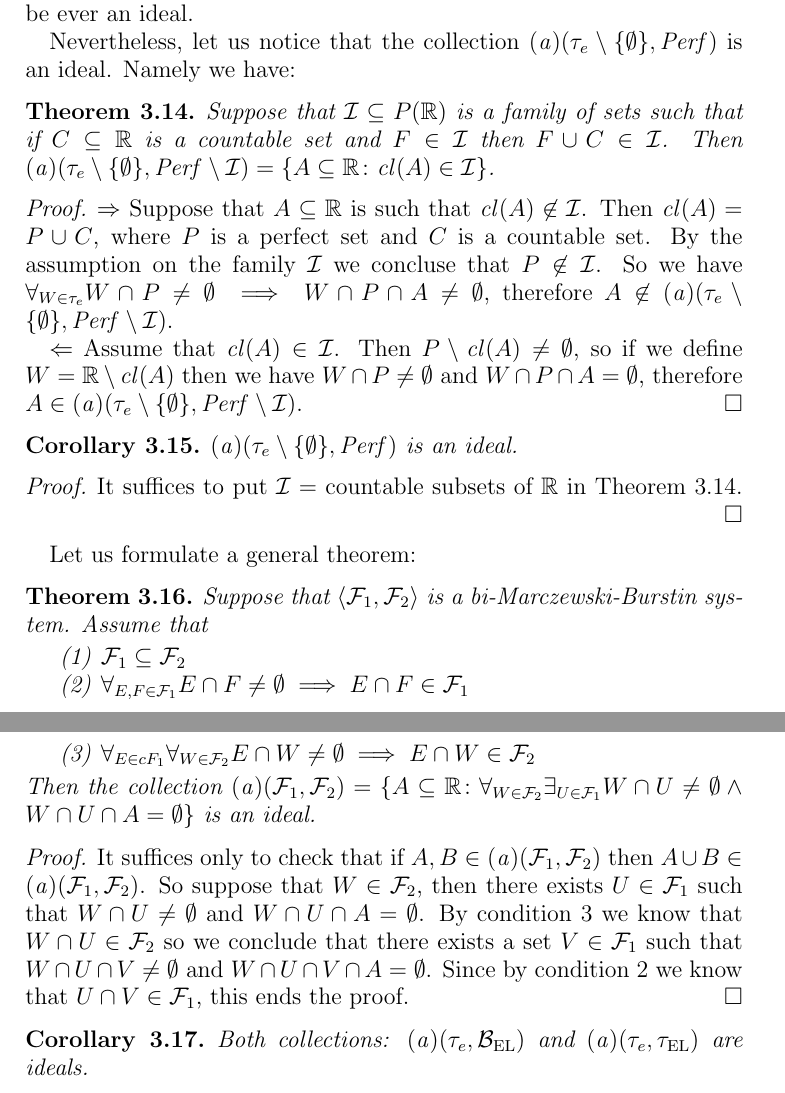
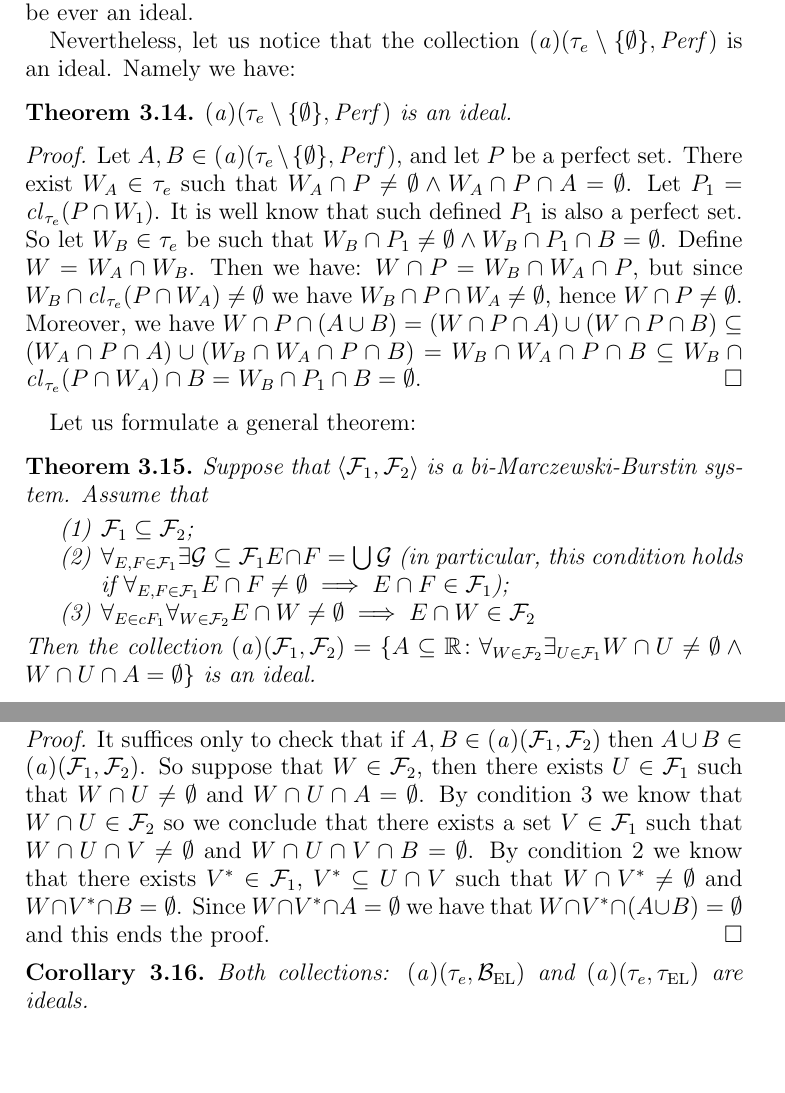
Before and after one commit to srod-prog-cwiczenia/Biezace_Wypieki, a LaTeX paper (a_ideal_part_6.tex): two parts of pages 8 and 9 of 10, joined at a grey line, cut so that both start at the same text, the shorter picture padded with empty space. Compiled offline with pdfLaTeX.

Commit message:
Podmiana wynikow o rodzinie (a)(przedzialy,perf) na poprzednia wersje (wersja z cl(A) zostala schowana na koncu pliku), kosmetyka w koncowej czesci o biMB.

```diff
--- a/a_ideal_part_6.tex
+++ b/a_ideal_part_6.tex
@@ -861,24 +862,28 @@ Nevertheless, let us notice that the collection
 $\aideal(\tau_e\setminus\lbrace\emptyset\rbrace, \Perf)$ is an ideal. Namely we have:
 
 \begin{theorem}
-\label{theorem:a_tau_e_perf_i}
-Suppose that $\cI \subseteq P(\real)$ is a family of sets such that
-if $C\subseteq \real$ is a countable set and $F\in\cI$ then $F \cup C \in \cI$.
-Then $\aideal(\tau_e\setminus\lbrace\emptyset\rbrace, \Perf\setminus\cI) = \lbrace A \subseteq \real \colon \cl(A) \in \cI \rbrace$.
+$\aideal(\tau_e\setminus\lbrace\emptyset\rbrace, \Perf)$ is an ideal.
 \end{theorem}
 
 \begin{proof}
-$\Rightarrow$ Suppose that $A\subseteq \real$ is such that $\cl(A) \not\in\cI$. Then $\cl(A) = P \cup C$, where $P$ is a perfect set and $C$ is a countable set. By the assumption on the family $\cI$ we concluse that $P\not\in\cI$. So we have $\forall_{W \in \tau_e} W \cap P \not= \emptyset \implies W \cap P \cap A \not= \emptyset$, therefore $A \not\in \aideal(\tau_e\setminus\lbrace\emptyset\rbrace, \Perf\setminus\cI)$.
-
-$\Leftarrow$ Assume that $\cl(A)\in\cI$. Then $P \setminus \cl(A) \not=\emptyset$, so if we define $W = \real\setminus\cl(A)$ then we have $W \cap P \not= \emptyset$ and $W \cap P \cap A = \emptyset$, therefore
-$A \in \aideal(\tau_e\setminus\lbrace\emptyset\rbrace, \Perf\setminus\cI)$.
-\end{proof}
-
-\begin{corollary}
-$\aideal(\tau_e\setminus\lbrace\emptyset\rbrace, \Perf)$ is an ideal.
-\end{corollary}
-\begin{proof}
-It suffices to put $\cI =$ countable subsets of $\real$ in Theorem \ref{theorem:a_tau_e_perf_i}.
+Let $A, B \in \aideal(\tau_e\setminus\lbrace\emptyset\rbrace, \Perf)$,
+and let $P$ be a perfect set.
+There exist $W_A \in \tau_e$ such that
+$W_A \cap P \not= \emptyset \wedge W_A \cap P \cap A = \emptyset$.
+Let $P_1 = \cl_{\tau_e}(P \cap W_1)$. It is well know that such defined
+$P_1$ is also a perfect set. So let $W_B \in \tau_e$
+be such that
+$W_B \cap P_1 \not= \emptyset \wedge W_B \cap P_1 \cap B = \emptyset$.
+Define $W = W_A \cap W_B$. Then we have:
+$W \cap P = W_B \cap W_A \cap P$,
+but since $W_B \cap \cl_{\tau_e}(P \cap W_A) \not= \emptyset$
+we have $W_B \cap P \cap W_A \not= \emptyset$,
+hence $W \cap P \not= \emptyset$.
+Moreover, we have
+$W \cap P \cap (A \cup B) = (W \cap P \cap A) \cup (W \cap P \cap B) \subseteq$
+$(W_A \cap P \cap A) \cup (W_B \cap W_A \cap P \cap B) =$
+$W_B \cap W_A \cap P \cap B \subseteq W_B \cap \cl_{\tau_e} (P \cap W_A) \cap B =$
+$W_B \cap P_1 \cap B = \emptyset$.
 \end{proof}
 
 Let us formulate a general theorem:
@@ -889,14 +894,13 @@ Assume that
 \begin{enumerate}
 \item
 \label{mb-condition-subset}
-  $\cF_1 \subseteq \cF_2$
+  $\cF_1 \subseteq \cF_2$;
 \item
 \label{mb-condition-f1}
-  $\forall_{E,F \in \cF_1} E \cap F \not= \emptyset \implies E \cap F \in \cF_1$
-%%%@@TODO: tu chyba wystarczy (ale trzeba to przerachowac)
-% aby byl spelniony slabszy warunek, mianowicie:
-% \forall_{E,F \in \cF_1} E \cap F \not= \emptyset \implies E \cap F
-% = \bigcup \cG$, where $\emptyset \not= \cG \subseteq \cF_1$.
+ $\forall_{E,F \in \cF_1} \exists{\cG \subseteq \cF_1} E \cap F
+ = \bigcup \cG$
+ (in particular,
+ this condition holds if $\forall_{E,F \in \cF_1} E \cap F \not= \emptyset \implies E \cap F \in \cF_1$);
 \item
 \label{mb-condition-f1f2}
   $\forall_{E \in cF_1} \forall_{W \in \cF_2} E \cap W \not= \emptyset \implies E \cap W \in \cF_2$
@@ -918,9 +922,13 @@ By condition \ref{mb-condition-f1f2}
 we know that $W \cap U \in \cF_2$ so
 we conclude that
 there exists a set $V \in \cF_1$ such that
-$W \cap U \cap V \not= \emptyset$ and $W \cap U \cap V \cap A = \emptyset$.
-Since by condition \ref{mb-condition-f1} we know that
-$U \cap V \in \cF_1$, this ends the proof.
+$W \cap U \cap V \not= \emptyset$ and $W \cap U \cap V \cap B = \emptyset$.
+By condition \ref{mb-condition-f1} we know that
+there exists $V^* \in \cF_1$, $V^* \subseteq U \cap V$ such that
+$W \cap V^* \not= \emptyset$ and $W \cap V^* \cap B = \emptyset$.
+Since $W \cap V^* \cap A = \emptyset$ we have that
+$W \cap V^* \cap (A \cup B) = \emptyset$
+and this ends the proof.
 \end{proof}
 
 \begin{corollary}
```
Also changed, not shown: a_ideal_part_6.tex (44 more changed lines).
